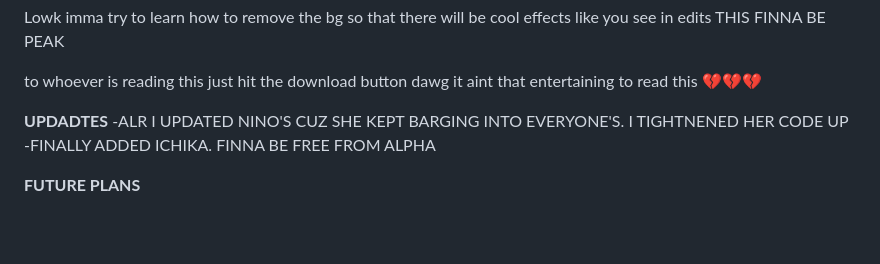
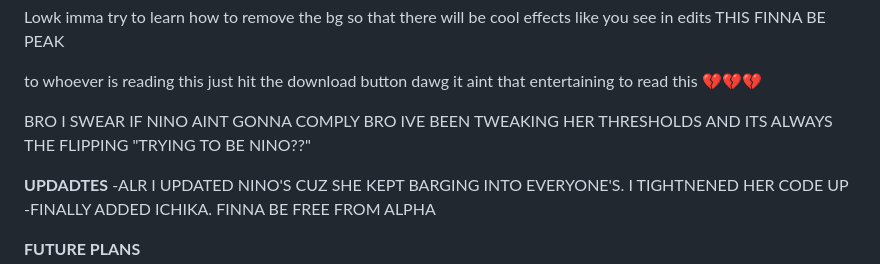
Before and after one commit to pringlecorte/The-Quintessential-Quintuplets-Pose-Tracker, a Markdown page: README.md, the part around the change. GitHub-like rendering; blank space fills up the shorter version.

```diff
--- a/README.md
+++ b/README.md
@@ -59,6 +59,8 @@ Because of the songs, I decided to make this a full on The Quintessential Quintu
 Lowk imma try to learn how to remove the bg so that there will be cool effects like you see in edits THIS FINNA BE PEAK
 
 to whoever is reading this just hit the download button dawg it aint that entertaining to read this 💔💔💔
+
+BRO I SWEAR IF NINO AINT GONNA COMPLY BRO IVE BEEN TWEAKING HER THRESHOLDS AND ITS ALWAYS THE FLIPPING "TRYING TO BE NINO??"
 
 **UPDADTES**
   -ALR I UPDATED NINO'S CUZ SHE KEPT BARGING INTO EVERYONE'S. I TIGHTNENED HER CODE UP
```
